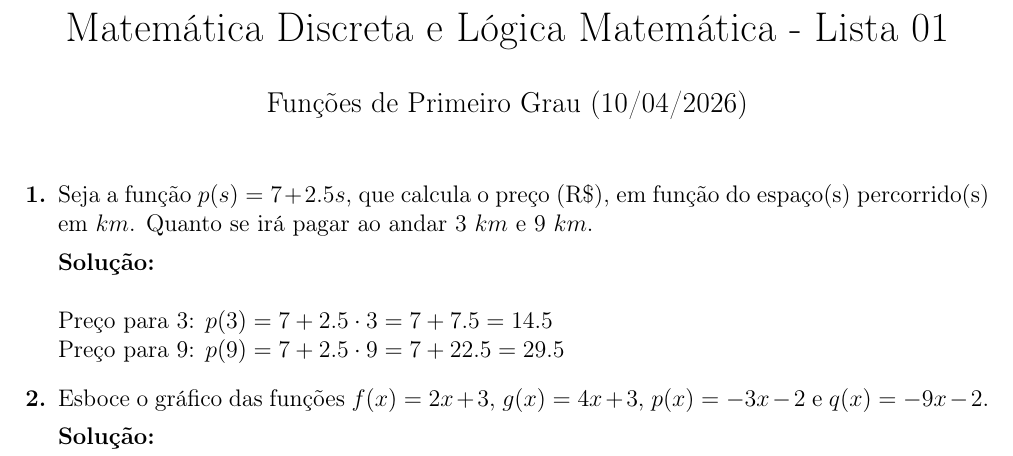
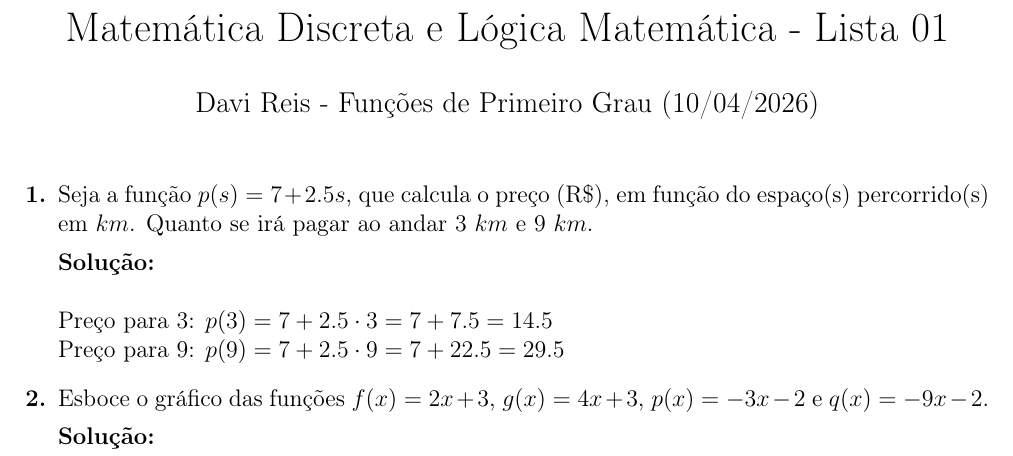
Before and after one commit to dreisss/bsi-mdlm2026, a LaTeX document (lists/01/solutions.tex): part of page 1 of 2, cut so that both start at the same text. Compiled offline with pdfLaTeX.

Commit message:
fix(lists/01,02): add name in list

```diff
--- a/lists/01/solutions.tex
+++ b/lists/01/solutions.tex
@@ -19,7 +19,7 @@
 % -----------------------------------------------------------------------------
 
 \title{Matemática Discreta e Lógica Matemática - Lista 01}
-\author{Funções de Primeiro Grau (10/04/2026)}
+\author{Davi Reis - Funções de Primeiro Grau (10/04/2026)}
 \date{}
 
 \begin{document}
```
Also changed, not shown: lists/02/solutions.tex (+1 -1 lines), lists/01/solutions.pdf, lists/02/solutions.pdf.
